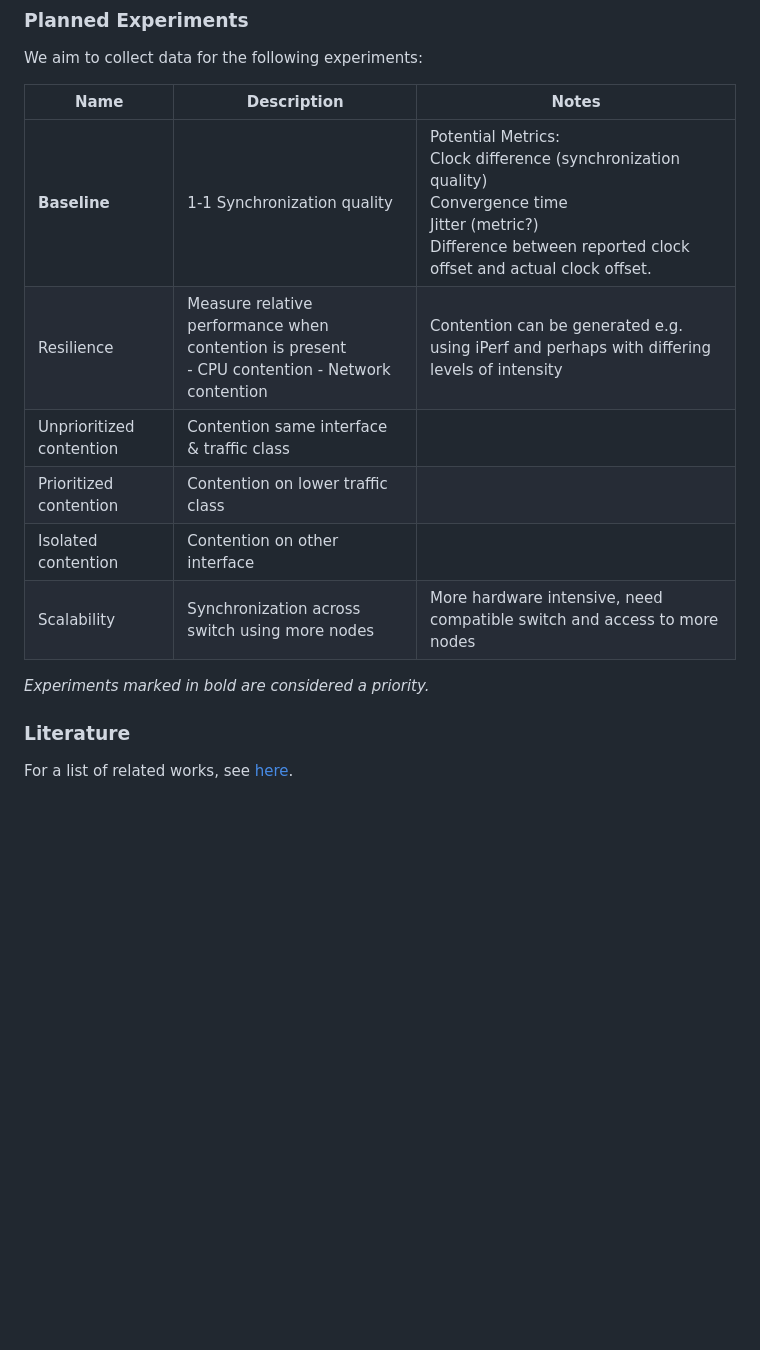
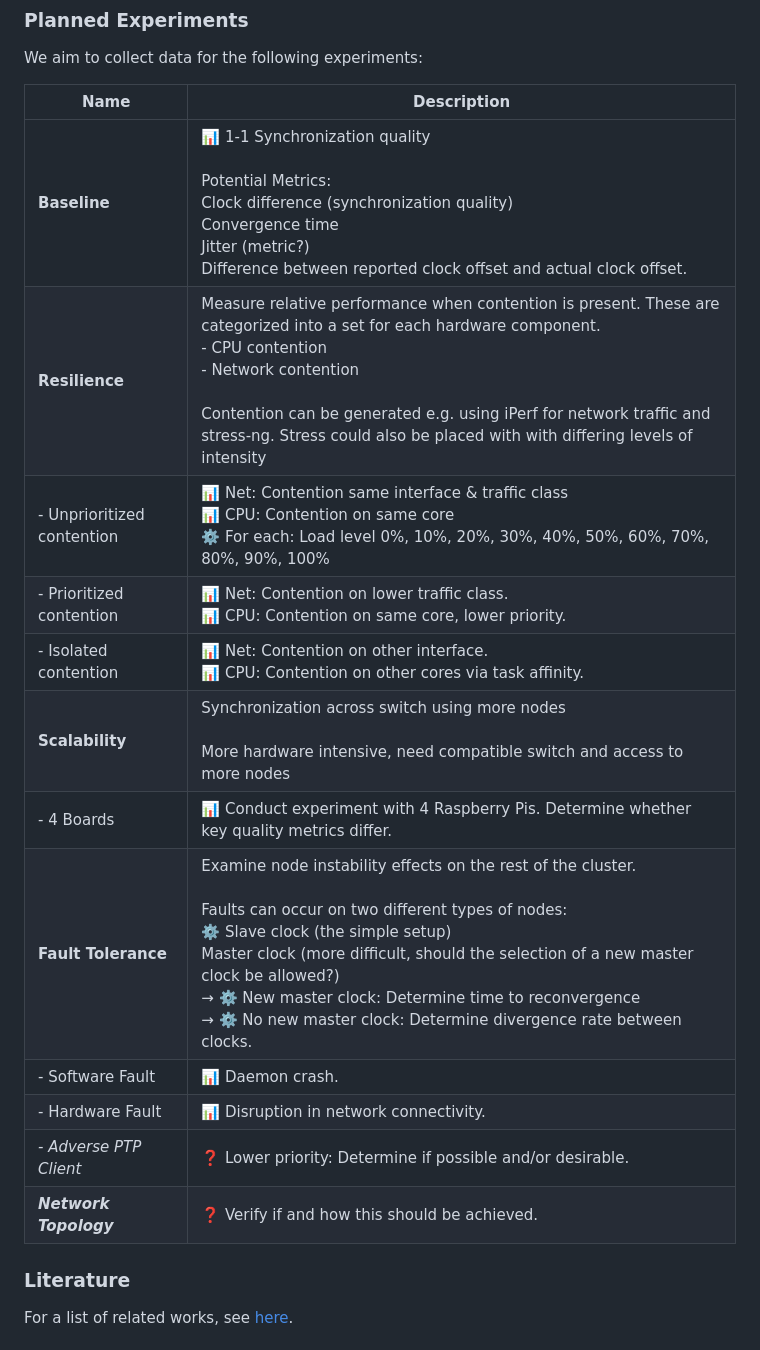
Before and after one commit to caps-tum/EtherTime, a Markdown page: doc/project/index.md, the part around the change. Rendered like a GitHub page; blank space fills up the shorter version.

Commit message:
Update experiment table

```diff
--- a/doc/project/index.md
+++ b/doc/project/index.md
@@ -45,15 +45,20 @@ gantt
 
 We aim to collect data for the following experiments:
 
-| Name                     | Description                                                                                      | Notes                                                                                                                                                                                       |
-|--------------------------|--------------------------------------------------------------------------------------------------|---------------------------------------------------------------------------------------------------------------------------------------------------------------------------------------------|
-| **Baseline**             | 1-1 Synchronization quality                                                                      | Potential Metrics:<br>    Clock difference (synchronization quality)<br>    Convergence time<br>    Jitter (metric?) <br> Difference between reported clock offset and actual clock offset. |
-| Resilience               | Measure relative performance when contention is present<br>- CPU contention - Network contention | Contention can be generated e.g. using iPerf and perhaps with differing levels of intensity                                                                                                 |
-| Unprioritized contention | Contention same interface & traffic  class                                                       |                                                                                                                                                                                             |
-| Prioritized contention   | Contention on lower traffic class                                                                |                                                                                                                                                                                             |
-| Isolated contention      | Contention on other interface                                                                    |                                                                                                                                                                                             |
-| Scalability              | Synchronization across switch using more nodes                                                   | More hardware intensive, need compatible switch and access to more nodes                                                                                                                    |
-_Experiments marked in bold are considered a priority._
+| Name                       | Description                                                                                                                                                                                                                                                                                                                                                                                    |
+|----------------------------|------------------------------------------------------------------------------------------------------------------------------------------------------------------------------------------------------------------------------------------------------------------------------------------------------------------------------------------------------------------------------------------------|
+| **Baseline**               | 📊 1-1 Synchronization quality<br><br>Potential Metrics:<br>    Clock difference (synchronization quality)<br>    Convergence time<br>    Jitter (metric?) <br> Difference between reported clock offset and actual clock offset.                                                                                                                                                              |
+| **Resilience**             | Measure relative performance when contention is present. These are categorized into a set for each hardware component.<br>- CPU contention <br>- Network contention<br><br> Contention can be generated e.g. using iPerf for network traffic and stress-ng. Stress could also be placed with with differing levels of intensity                                                                |
+| - Unprioritized contention | 📊 Net: Contention same interface & traffic class<br> 📊 CPU: Contention on same core<br>⚙️ For each: Load level 0%, 10%, 20%, 30%, 40%, 50%, 60%, 70%, 80%, 90%, 100%                                                                                                                                                                                                                         |
+| - Prioritized contention   | 📊 Net: Contention on lower traffic class.<br>📊 CPU: Contention on same core, lower priority.                                                                                                                                                                                                                                                                                                 |
+| - Isolated contention      | 📊 Net: Contention on other interface.<br> 📊 CPU: Contention on other cores via task affinity.                                                                                                                                                                                                                                                                                                |
+| **Scalability**            | Synchronization across switch using more nodes<br><br>More hardware intensive, need compatible switch and access to more nodes                                                                                                                                                                                                                                                                 |
+| - 4 Boards                 | 📊 Conduct experiment with 4 Raspberry Pis. Determine whether key quality metrics differ.                                                                                                                                                                                                                                                                                                      |
+| **Fault Tolerance**        | Examine node instability effects on the rest of the cluster.<br><br>Faults can occur on two different types of nodes:<br>⚙️ Slave clock (the simple setup)<br>Master clock (more difficult, should the selection of a new master clock be allowed?)<br>&rarr; ⚙️ New master clock: Determine time to reconvergence<br>&rarr; ⚙️ No new master clock: Determine divergence rate between clocks. |
+| - Software Fault           | 📊 Daemon crash.                                                                                                                                                                                                                                                                                                                                                                               |
+| - Hardware Fault           | 📊 Disruption in network connectivity.                                                                                                                                                                                                                                                                                                                                                         |
+| _- Adverse PTP Client_     | ❓ Lower priority: Determine if possible and/or desirable.                                                                                                                                                                                                                                                                                                                                      |
+| ***Network Topology***     | ❓ Verify if and how this should be achieved.                                                                                                                                                                                                                                                                                                                                                   |
 
 ### Literature
 For a list of related works, see [here](literature.md).
```
